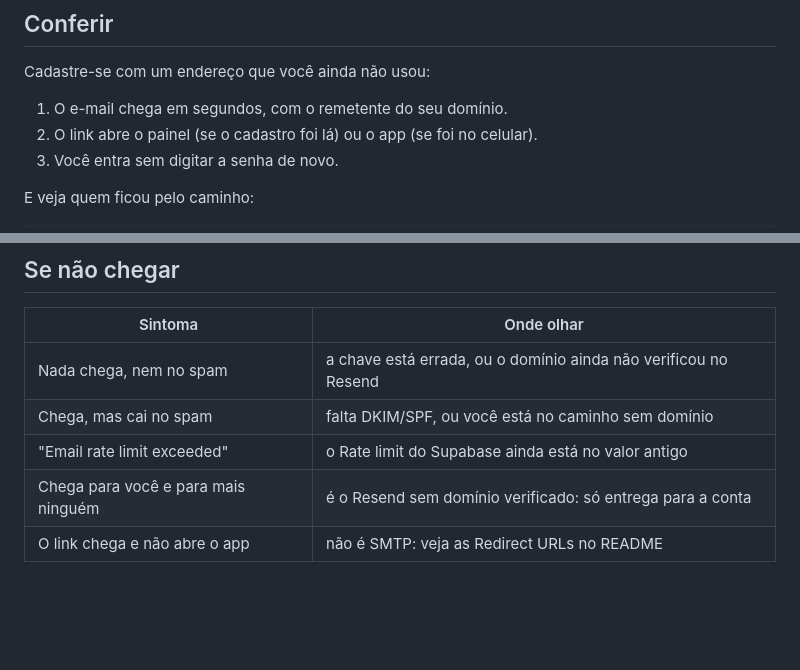
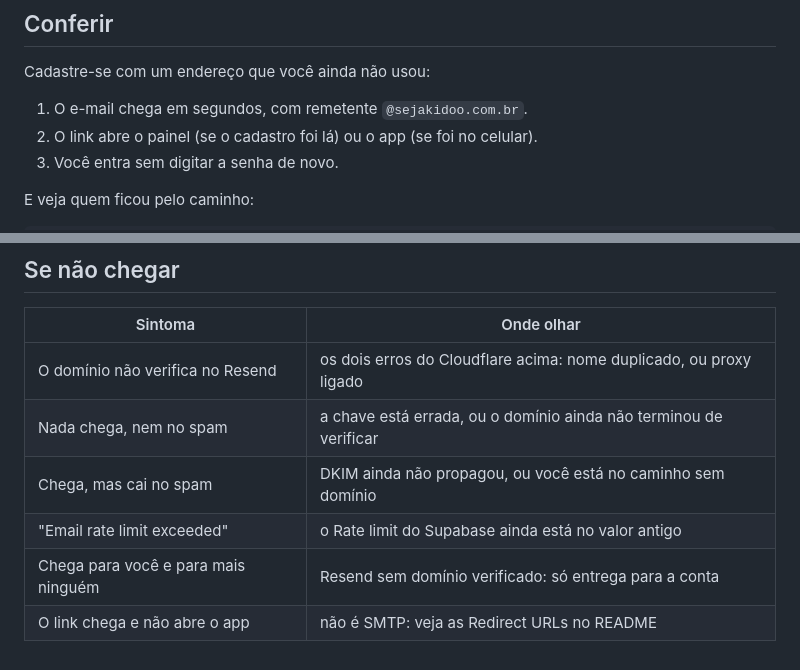
Before and after one commit to CaiioRodrigues/kidoo-app, a Markdown page: supabase/setup/16-smtp.md, 2 parts joined by grey strips. Rendered like a GitHub page; blank space fills up the shorter version.

```diff
--- a/supabase/setup/16-smtp.md
+++ b/supabase/setup/16-smtp.md
@@ -81,7 +103,7 @@ Ele usa `{{ .ConfirmationURL }}` e `{{ .Email }}`, que o Supabase substitui.
 
 Cadastre-se com um endereço que você ainda não usou:
 
-1. O e-mail chega em segundos, com o remetente do seu domínio.
+1. O e-mail chega em segundos, com remetente `@sejakidoo.com.br`.
 2. O link abre o painel (se o cadastro foi lá) ou o app (se foi no celular).
 3. Você entra sem digitar a senha de novo.
 
@@ -101,8 +123,9 @@ quase sempre porque o e-mail não chegou.
 
 | Sintoma | Onde olhar |
 | --- | --- |
-| Nada chega, nem no spam | a chave está errada, ou o domínio ainda não verificou no Resend |
-| Chega, mas cai no spam | falta DKIM/SPF, ou você está no caminho sem domínio |
+| O domínio não verifica no Resend | os dois erros do Cloudflare acima: nome duplicado, ou proxy ligado |
+| Nada chega, nem no spam | a chave está errada, ou o domínio ainda não terminou de verificar |
+| Chega, mas cai no spam | DKIM ainda não propagou, ou você está no caminho sem domínio |
 | "Email rate limit exceeded" | o Rate limit do Supabase ainda está no valor antigo |
-| Chega para você e para mais ninguém | é o Resend sem domínio verificado: só entrega para a conta |
+| Chega para você e para mais ninguém | Resend sem domínio verificado: só entrega para a conta |
 | O link chega e não abre o app | não é SMTP: veja as Redirect URLs no README |
```
Also changed, not shown: other parts of supabase/setup/16-smtp.md (+56 -34 lines), supabase/setup/README.md (+12 -6 lines).
